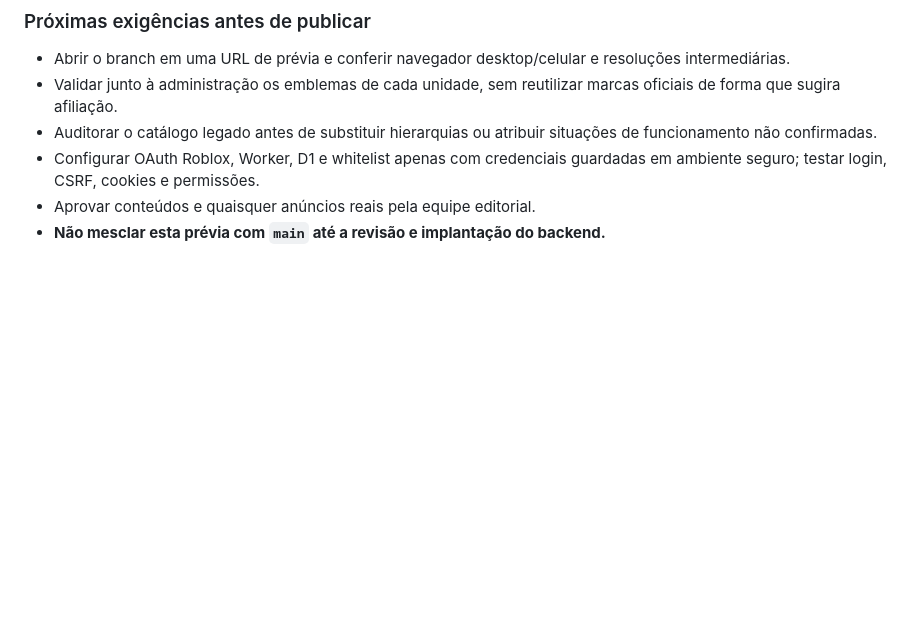
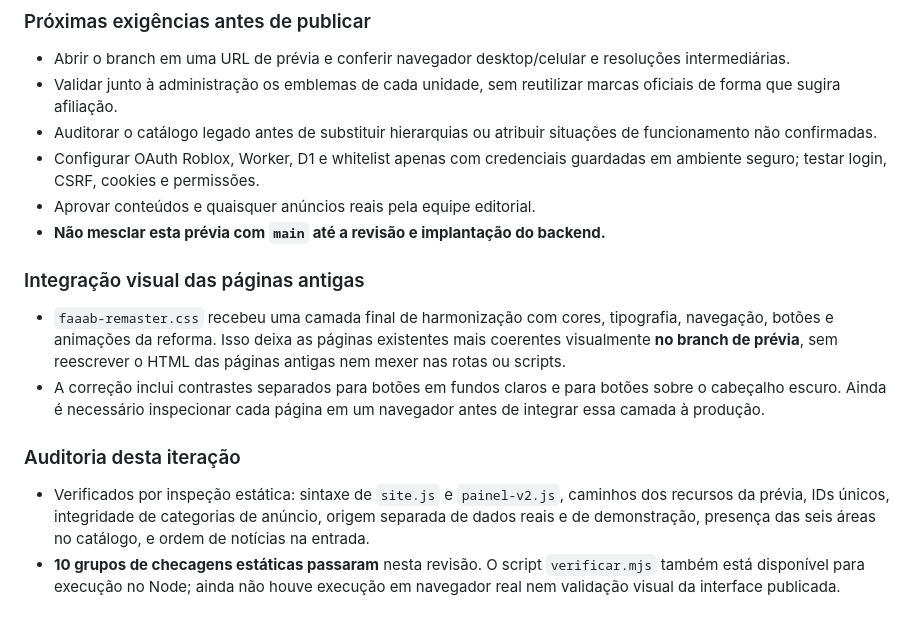
Before and after one commit to faaabcomando-stack/faaab-informacoes, a Markdown page: preview-reforma/LEIA-ME.md, the part around the change. GitHub-like rendering; blank space fills up the shorter version.

Commit message:
docs: registrar integracao visual legada e auditoria estatica

```diff
--- a/preview-reforma/LEIA-ME.md
+++ b/preview-reforma/LEIA-ME.md
@@ -121,3 +121,11 @@ O script checa: integridade de arquivos, links locais da prévia, IDs duplicados
 - Configurar OAuth Roblox, Worker, D1 e whitelist apenas com credenciais guardadas em ambiente seguro; testar login, CSRF, cookies e permissões.
 - Aprovar conteúdos e quaisquer anúncios reais pela equipe editorial.
 - **Não mesclar esta prévia com `main` até a revisão e implantação do backend.**
+
+### Integração visual das páginas antigas
+- `faaab-remaster.css` recebeu uma camada final de harmonização com cores, tipografia, navegação, botões e animações da reforma. Isso deixa as páginas existentes mais coerentes visualmente **no branch de prévia**, sem reescrever o HTML das páginas antigas nem mexer nas rotas ou scripts.
+- A correção inclui contrastes separados para botões em fundos claros e para botões sobre o cabeçalho escuro. Ainda é necessário inspecionar cada página em um navegador antes de integrar essa camada à produção.
+
+### Auditoria desta iteração
+- Verificados por inspeção estática: sintaxe de `site.js` e `painel-v2.js`, caminhos dos recursos da prévia, IDs únicos, integridade de categorias de anúncio, origem separada de dados reais e de demonstração, presença das seis áreas no catálogo, e ordem de notícias na entrada.
+- **10 grupos de checagens estáticas passaram** nesta revisão. O script `verificar.mjs` também está disponível para execução no Node; ainda não houve execução em navegador real nem validação visual da interface publicada.
```
